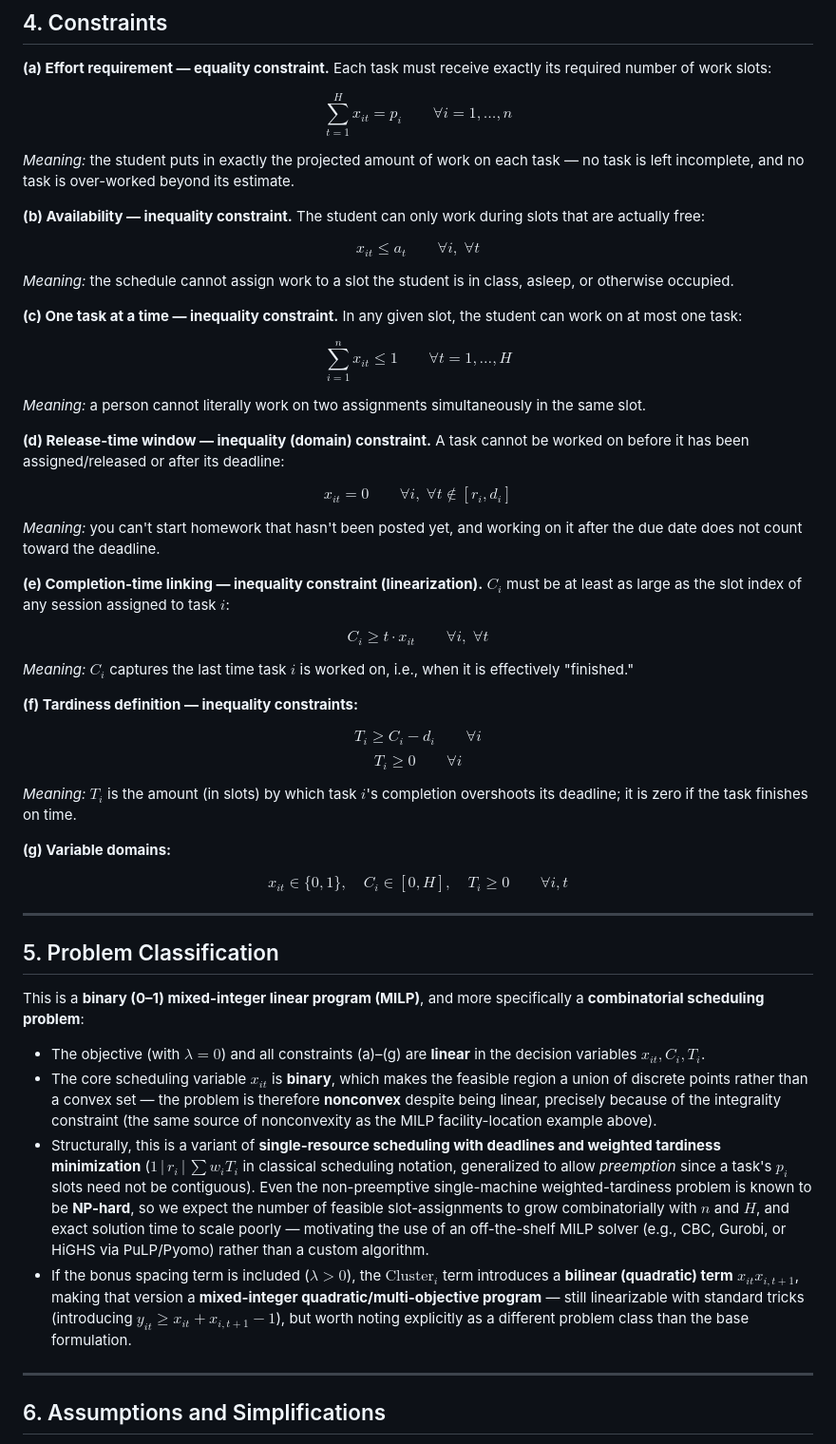
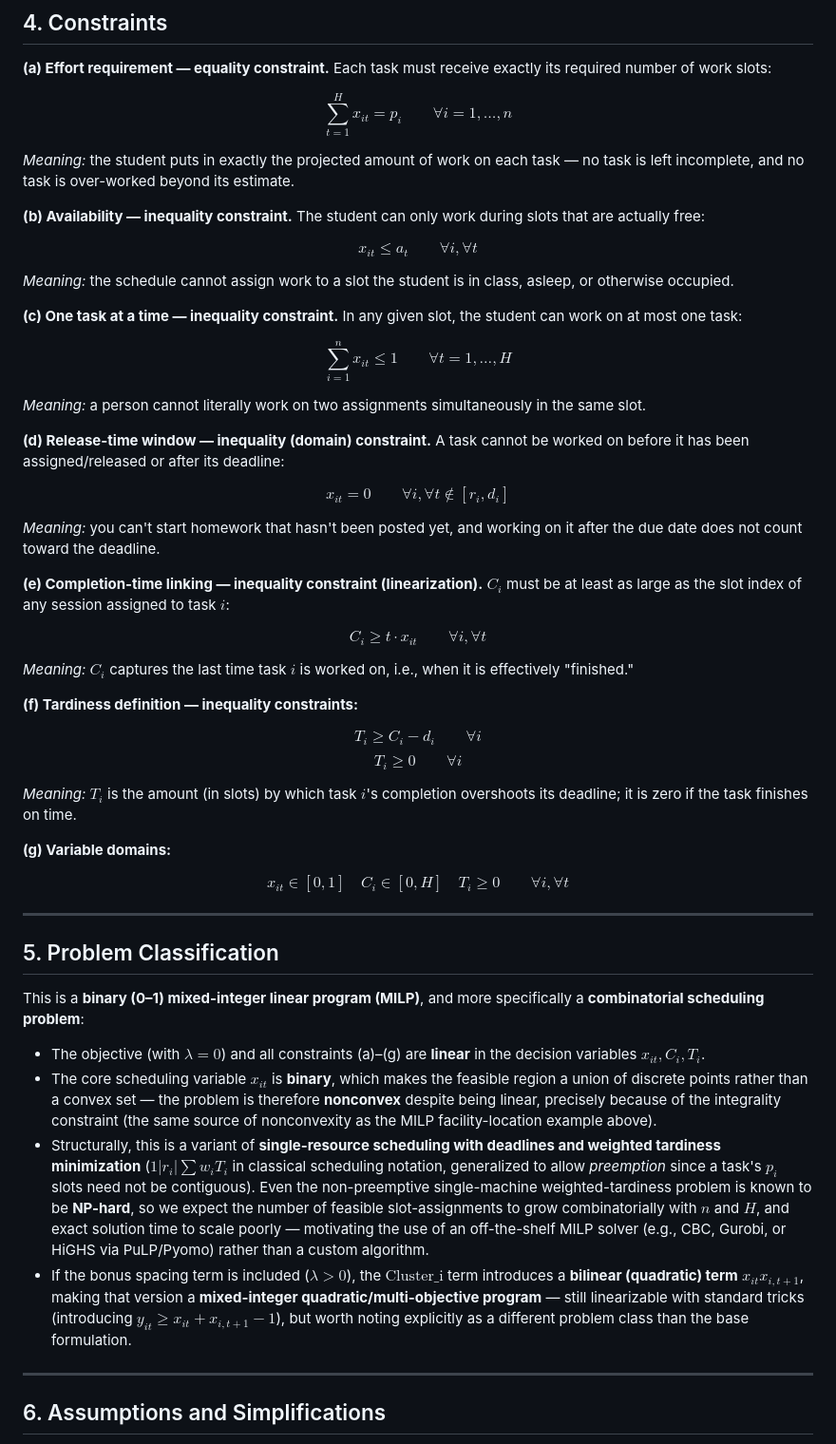
Before and after one commit to cteraji-asu/MAE494598Optimization, a Markdown page: Project 1 Problem Formulation.md, the part around one of its changes. Shown at 95% size. Rendered like a GitHub page.

Commit message:
Update Project 1 Problem Formulation.md
formating fix a

```diff
--- a/Project 1 Problem Formulation.md
+++ b/Project 1 Problem Formulation.md
@@ -86,7 +86,7 @@ $$\sum_{t=1}^{H} x_{it} = p_i \qquad \forall i = 1, \dots, n$$
 
 **(b) Availability — inequality constraint.** The student can only work during slots that are actually free:
 
-$$x_{it} \leq a_t \qquad \forall i, \; \forall t$$
+$$x_{it} \leq a_t \qquad \forall i,  \forall t$$
 
 *Meaning:* the schedule cannot assign work to a slot the student is in class, asleep, or otherwise occupied.
 
@@ -98,13 +98,13 @@ $$\sum_{i=1}^{n} x_{it} \leq 1 \qquad \forall t = 1, \dots, H$$
 
 **(d) Release-time window — inequality (domain) constraint.** A task cannot be worked on before it has been assigned/released or after its deadline:
 
-$$x_{it} = 0 \qquad \forall i,\; \forall t \notin [r_i, d_i]$$
+$$x_{it} = 0 \qquad \forall i, \forall t \notin [r_i, d_i]$$
 
 *Meaning:* you can't start homework that hasn't been posted yet, and working on it after the due date does not count toward the deadline.
 
 **(e) Completion-time linking — inequality constraint (linearization).** $C_i$ must be at least as large as the slot index of any session assigned to task $i$:
 
-$$C_i \geq t \cdot x_{it} \qquad \forall i, \; \forall t$$
+$$C_i \geq t \cdot x_{it} \qquad \forall i,  \forall t$$
 
 *Meaning:* $C_i$ captures the last time task $i$ is worked on, i.e., when it is effectively "finished."
 
@@ -117,7 +117,7 @@ $$T_i \geq 0 \qquad \forall i$$
 
 **(g) Variable domains:**
 
-$$x_{it} \in \{0,1\}, \quad C_i \in [0,H], \quad T_i \geq 0 \qquad \forall i, t$$
+$$x_{it} \in [0,1] \quad C_i \in [0,H] \quad T_i \geq 0 \qquad \forall i,\forall t$$
 
 ---
 
@@ -127,8 +127,8 @@ This is a **binary (0–1) mixed-integer linear program (MILP)**, and more speci
 
 - The objective (with $\lambda = 0$) and all constraints (a)–(g) are **linear** in the decision variables $x_{it}, C_i, T_i$.
 - The core scheduling variable $x_{it}$ is **binary**, which makes the feasible region a union of discrete points rather than a convex set — the problem is therefore **nonconvex** despite being linear, precisely because of the integrality constraint (the same source of nonconvexity as the MILP facility-location example above).
-- Structurally, this is a variant of **single-resource scheduling with deadlines and weighted tardiness minimization** ($1 \,|\, r_i \,|\, \sum w_i T_i$ in classical scheduling notation, generalized to allow *preemption* since a task's $p_i$ slots need not be contiguous). Even the non-preemptive single-machine weighted-tardiness problem is known to be **NP-hard**, so we expect the number of feasible slot-assignments to grow combinatorially with $n$ and $H$, and exact solution time to scale poorly — motivating the use of an off-the-shelf MILP solver (e.g., CBC, Gurobi, or HiGHS via PuLP/Pyomo) rather than a custom algorithm.
-- If the bonus spacing term is included ($\lambda > 0$), the $\text{Cluster}_i$ term introduces a **bilinear (quadratic) term** $x_{it} x_{i,t+1}$, making that version a **mixed-integer quadratic/multi-objective program** — still linearizable with standard tricks (introducing $y_{it} \geq x_{it} + x_{i,t+1} - 1$), but worth noting explicitly as a different problem class than the base formulation.
+- Structurally, this is a variant of **single-resource scheduling with deadlines and weighted tardiness minimization** ($1 | r_i | \sum w_i T_i$ in classical scheduling notation, generalized to allow *preemption* since a task's $p_i$ slots need not be contiguous). Even the non-preemptive single-machine weighted-tardiness problem is known to be **NP-hard**, so we expect the number of feasible slot-assignments to grow combinatorially with $n$ and $H$, and exact solution time to scale poorly — motivating the use of an off-the-shelf MILP solver (e.g., CBC, Gurobi, or HiGHS via PuLP/Pyomo) rather than a custom algorithm.
+- If the bonus spacing term is included ($\lambda > 0$), the $\text{Cluster_i}$ term introduces a **bilinear (quadratic) term** $x_{it} x_{i,t+1}$, making that version a **mixed-integer quadratic/multi-objective program** — still linearizable with standard tricks (introducing $y_{it} \geq x_{it} + x_{i,t+1} - 1$), but worth noting explicitly as a different problem class than the base formulation.
 
 ---
 
```
Also changed, not shown: other parts of Project 1 Problem Formulation.md (+7 -7 lines).
